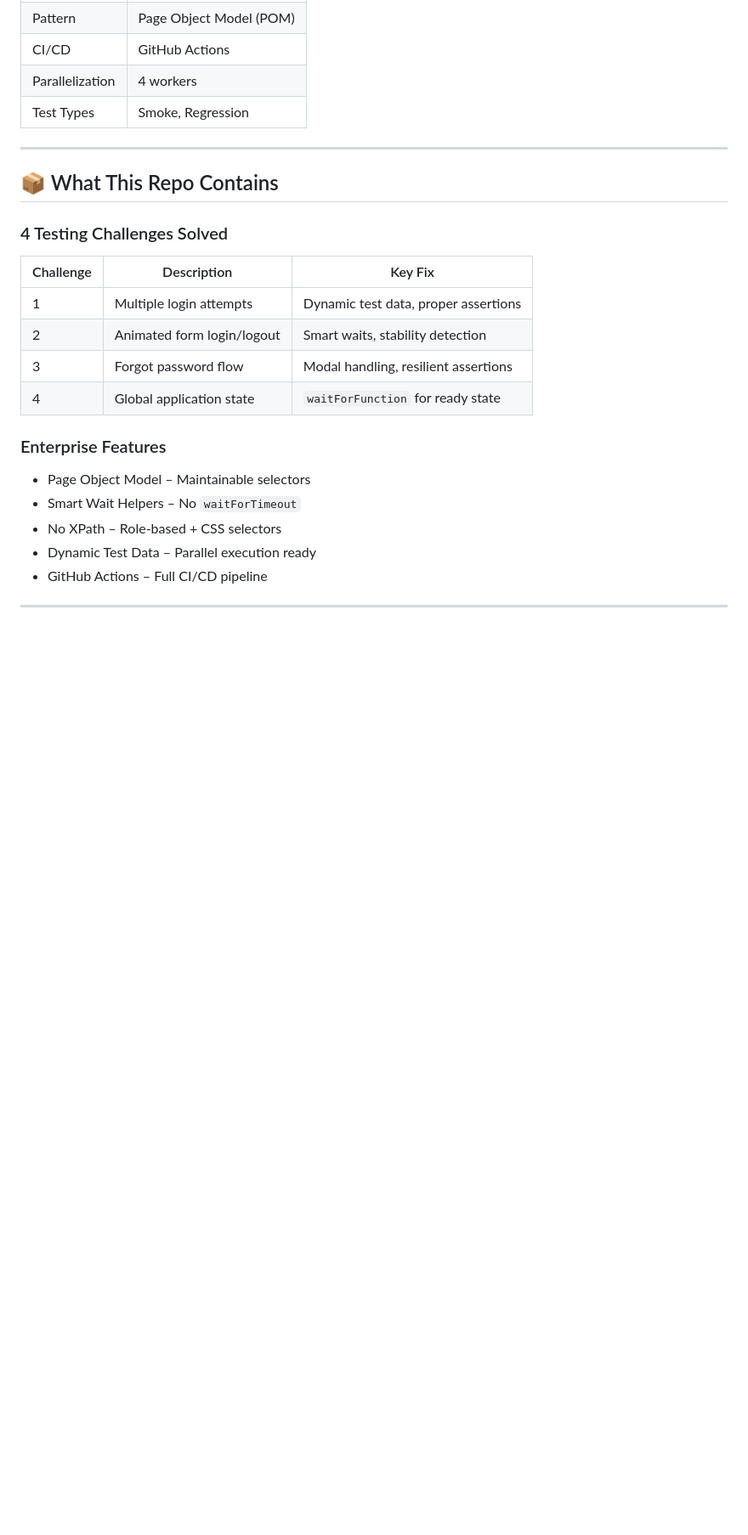
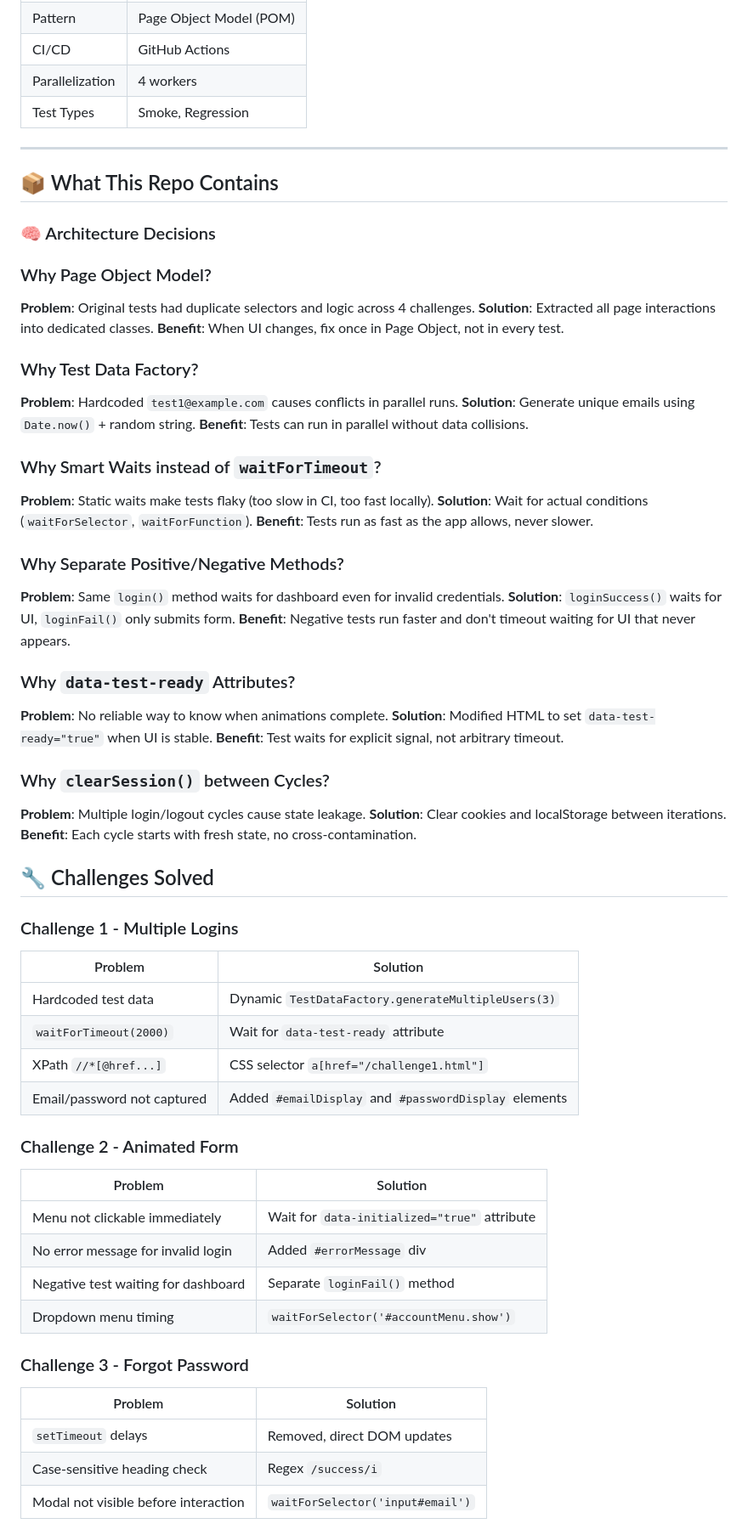
Before and after one commit to GitHubMaster07/anaconda-qa-assessment, a Markdown page: README.md, the part around one of its changes. Shown at 85% size. Rendered like a GitHub page; blank space fills up the shorter version.

Commit message:
docs: add challenge solutions table with before/after fixes

```diff
--- a/README.md
+++ b/README.md
@@ -25,19 +40,60 @@ Production-ready test automation for Playwright Testing Challenges. Enterprise p
 
 ## 📦 What This Repo Contains
 
-### 4 Testing Challenges Solved
+### 🧠 Architecture Decisions
 
-| Challenge | Description | Key Fix |
-|-----------|-------------|---------|
-| 1 | Multiple login attempts | Dynamic test data, proper assertions |
-| 2 | Animated form login/logout | Smart waits, stability detection |
-| 3 | Forgot password flow | Modal handling, resilient assertions |
-| 4 | Global application state | `waitForFunction` for ready state |
+### Why Page Object Model?
+**Problem**: Original tests had duplicate selectors and logic across 4 challenges.
+**Solution**: Extracted all page interactions into dedicated classes.
+**Benefit**: When UI changes, fix once in Page Object, not in every test.
 
-### Enterprise Features
+### Why Test Data Factory?
+**Problem**: Hardcoded `test1@example.com` causes conflicts in parallel runs.
+**Solution**: Generate unique emails using `Date.now()` + random string.
+**Benefit**: Tests can run in parallel without data collisions.
 
-- Page Object Model – Maintainable selectors
-- Smart Wait Helpers – No `waitForTimeout`
-- No XPath – Role-based + CSS selectors
-- Dynamic Test Data – Parallel execution ready
-- GitHub Actions – Full CI/CD pipeline
+### Why Smart Waits instead of `waitForTimeout`?
+**Problem**: Static waits make tests flaky (too slow in CI, too fast locally).
+**Solution**: Wait for actual conditions (`waitForSelector`, `waitForFunction`).
+**Benefit**: Tests run as fast as the app allows, never slower.
+
+### Why Separate Positive/Negative Methods?
+**Problem**: Same `login()` method waits for dashboard even for invalid credentials.
+**Solution**: `loginSuccess()` waits for UI, `loginFail()` only submits form.
+**Benefit**: Negative tests run faster and don't timeout waiting for UI that never appears.
+
+### Why `data-test-ready` Attributes?
+**Problem**: No reliable way to know when animations complete.
+**Solution**: Modified HTML to set `data-test-ready="true"` when UI is stable.
+**Benefit**: Test waits for explicit signal, not arbitrary timeout.
+
+### Why `clearSession()` between Cycles?
+**Problem**: Multiple login/logout cycles cause state leakage.
+**Solution**: Clear cookies and localStorage between iterations.
+**Benefit**: Each cycle starts with fresh state, no cross-contamination.
+
+## 🔧 Challenges Solved
+
+### Challenge 1 - Multiple Logins
+| Problem | Solution |
+|---------|----------|
+| Hardcoded test data | Dynamic `TestDataFactory.generateMultipleUsers(3)` |
+| `waitForTimeout(2000)` | Wait for `data-test-ready` attribute |
+| XPath `//*[@href...]` | CSS selector `a[href="/challenge1.html"]` |
+| Email/password not captured | Added `#emailDisplay` and `#passwordDisplay` elements |
+
+### Challenge 2 - Animated Form
+| Problem | Solution |
+|---------|----------|
+| Menu not clickable immediately | Wait for `data-initialized="true"` attribute |
+| No error message for invalid login | Added `#errorMessage` div |
+| Negative test waiting for dashboard | Separate `loginFail()` method |
+| Dropdown menu timing | `waitForSelector('#accountMenu.show')` |
+
+### Challenge 3 - Forgot Password
+| Problem | Solution |
+|---------|----------|
+| `setTimeout` delays | Removed, direct DOM updates |
+| Case-sensitive heading check | Regex `/success/i` |
+| Modal not visible before interaction | `waitForSelector('input#email')` |
+
```
Also changed, not shown: other parts of README.md (+58 -28 lines).
